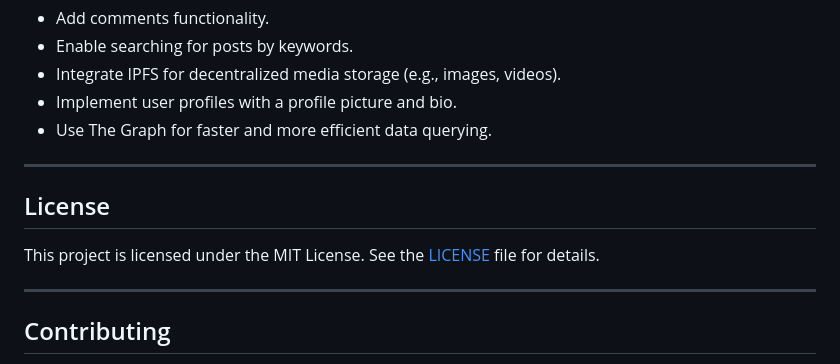
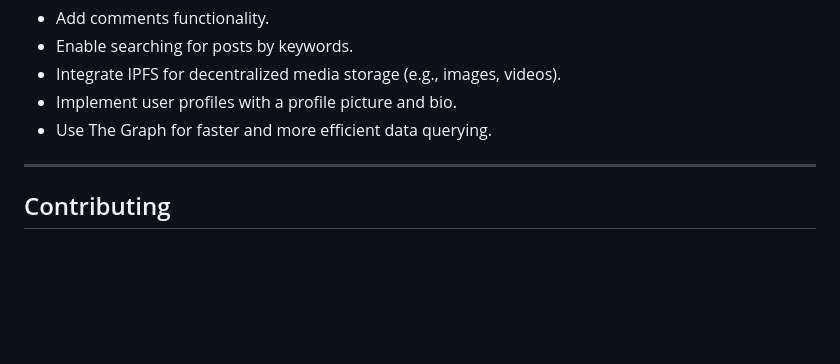
Before and after one commit to mohammed-stalin/blockchain, a Markdown page: chain/README.md, the part around the change. GitHub-like rendering; blank space fills up the shorter version.

Commit message:
updating reamde

```diff
--- a/chain/README.md
+++ b/chain/README.md
@@ -119,12 +119,6 @@ Open `index.html` in a browser. Ensure MetaMask is connected and the correct net
 
 ---
 
-## License
-
-This project is licensed under the MIT License. See the [LICENSE](LICENSE) file for details.
-
----
-
 ## Contributing
 
 Contributions are welcome! Please fork the repository, make changes, and submit a pull request. For significant changes, open an issue first to discuss your proposal.
```
